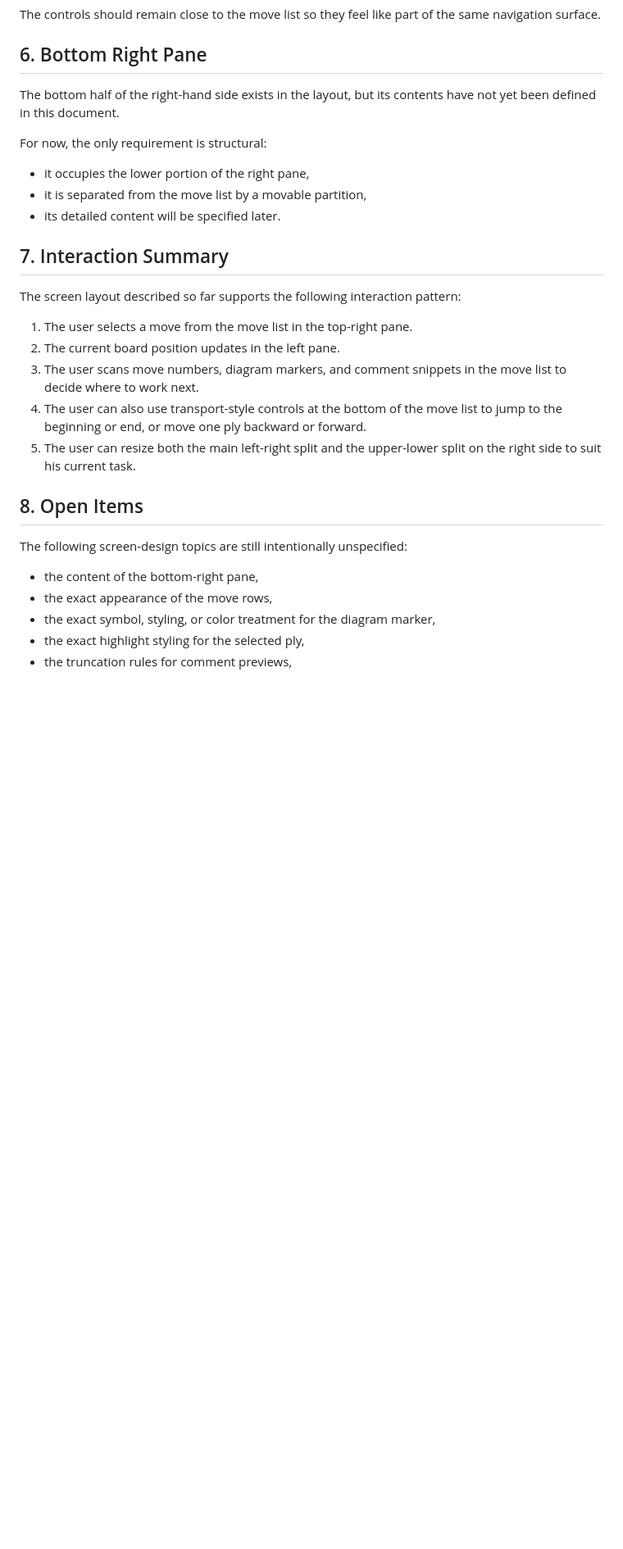
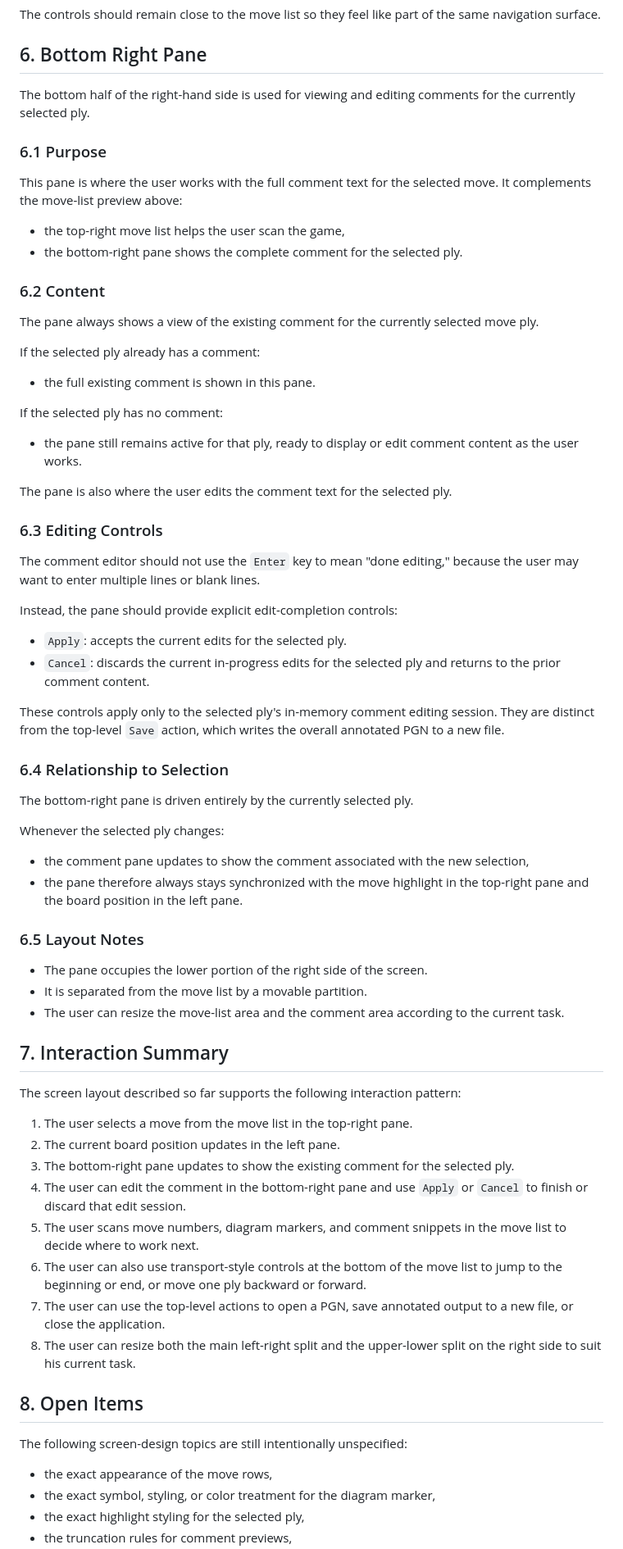
Before and after one commit to philhanna/chess-annotator, a Markdown page: docs/screen-design.md, the part around one of its changes. Shown at 82% size. Drawn GitHub-style; blank space fills up the shorter version.

Commit message:
Refine annotate screen workflow

```diff
--- a/docs/screen-design.md
+++ b/docs/screen-design.md
@@ -198,14 +222,65 @@ same navigation surface.
 
 ## 6. Bottom Right Pane
 
-The bottom half of the right-hand side exists in the layout, but its contents
-have not yet been defined in this document.
+The bottom half of the right-hand side is used for viewing and editing comments
+for the currently selected ply.
 
-For now, the only requirement is structural:
+### 6.1 Purpose
 
-* it occupies the lower portion of the right pane,
-* it is separated from the move list by a movable partition,
-* its detailed content will be specified later.
+This pane is where the user works with the full comment text for the selected
+move. It complements the move-list preview above:
+
+* the top-right move list helps the user scan the game,
+* the bottom-right pane shows the complete comment for the selected ply.
+
+### 6.2 Content
+
+The pane always shows a view of the existing comment for the currently selected
+move ply.
+
+If the selected ply already has a comment:
+
+* the full existing comment is shown in this pane.
+
+If the selected ply has no comment:
+
+* the pane still remains active for that ply, ready to display or edit comment
+  content as the user works.
+
+The pane is also where the user edits the comment text for the selected ply.
+
+### 6.3 Editing Controls
+
+The comment editor should not use the `Enter` key to mean "done editing,"
+because the user may want to enter multiple lines or blank lines.
+
+Instead, the pane should provide explicit edit-completion controls:
+
+* `Apply`: accepts the current edits for the selected ply.
+* `Cancel`: discards the current in-progress edits for the selected ply and
+  returns to the prior comment content.
+
+These controls apply only to the selected ply's in-memory comment editing
+session. They are distinct from the top-level `Save` action, which writes the
+overall annotated PGN to a new file.
+
+### 6.4 Relationship to Selection
+
+The bottom-right pane is driven entirely by the currently selected ply.
+
+Whenever the selected ply changes:
+
+* the comment pane updates to show the comment associated with the new
+  selection,
+* the pane therefore always stays synchronized with the move highlight in the
+  top-right pane and the board position in the left pane.
+
+### 6.5 Layout Notes
+
+* The pane occupies the lower portion of the right side of the screen.
+* It is separated from the move list by a movable partition.
+* The user can resize the move-list area and the comment area according to the
+  current task.
 
 ## 7. Interaction Summary
 
@@ -213,18 +288,23 @@ The screen layout described so far supports the following interaction pattern:
 
 1. The user selects a move from the move list in the top-right pane.
 2. The current board position updates in the left pane.
-3. The user scans move numbers, diagram markers, and comment snippets in the
+3. The bottom-right pane updates to show the existing comment for the selected
+   ply.
+4. The user can edit the comment in the bottom-right pane and use `Apply` or
+   `Cancel` to finish or discard that edit session.
+5. The user scans move numbers, diagram markers, and comment snippets in the
    move list to decide where to work next.
-4. The user can also use transport-style controls at the bottom of the move
+6. The user can also use transport-style controls at the bottom of the move
    list to jump to the beginning or end, or move one ply backward or forward.
-5. The user can resize both the main left-right split and the upper-lower split
+7. The user can use the top-level actions to open a PGN, save annotated output
+   to a new file, or close the application.
+8. The user can resize both the main left-right split and the upper-lower split
    on the right side to suit his current task.
 
 ## 8. Open Items
 
 The following screen-design topics are still intentionally unspecified:
 
-* the content of the bottom-right pane,
 * the exact appearance of the move rows,
 * the exact symbol, styling, or color treatment for the diagram marker,
 * the exact highlight styling for the selected ply,
```
Also changed, not shown: other parts of docs/screen-design.md (+29 -5 lines).
